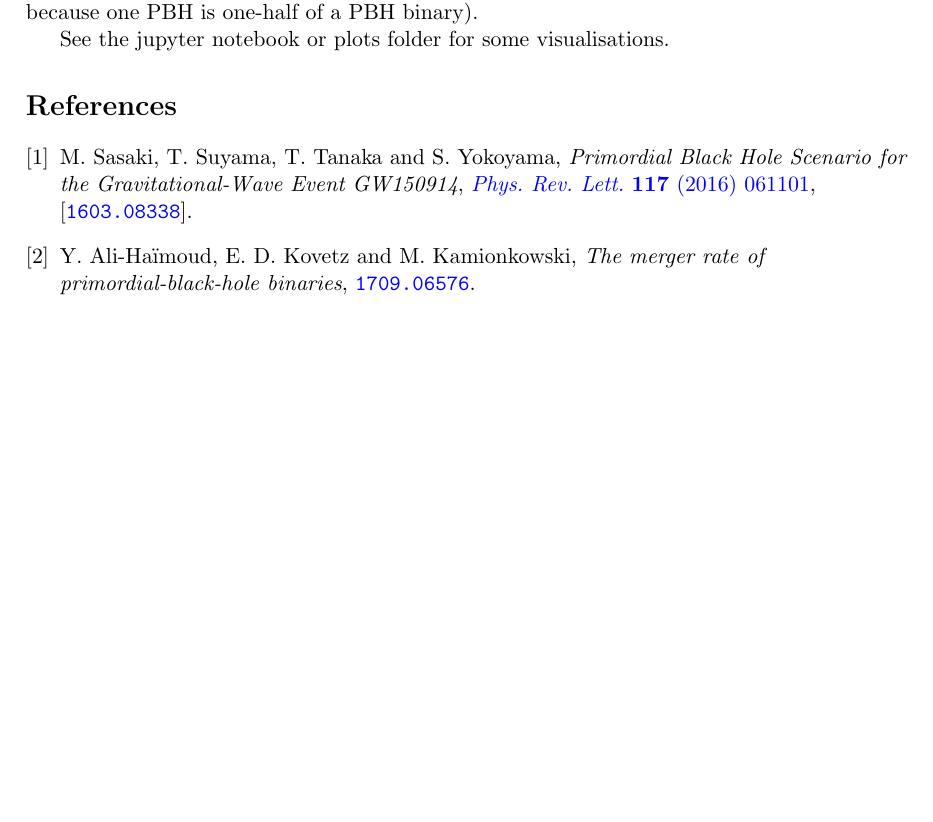
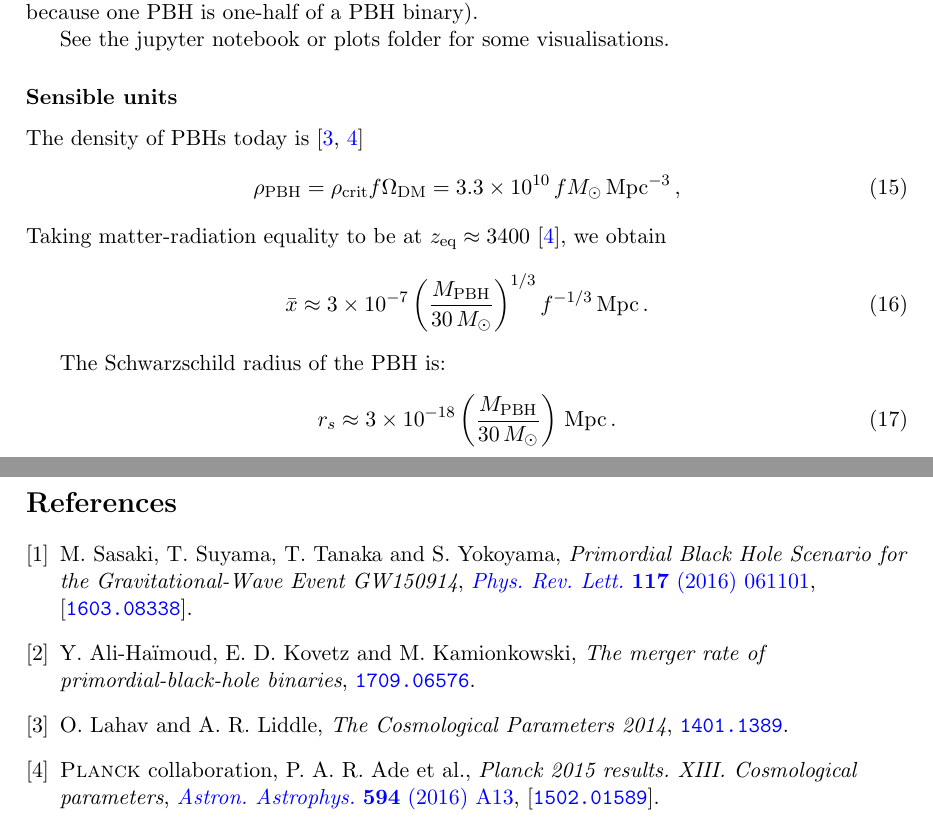
Before and after one commit to LBJ-Wade/PBHinDMclothing, a LaTeX document (notes/PBH-notes.tex, which reads notes/PBH.bib): part of page 2 of 2 before the commit and two parts of pages 2 and 3 of 3 after it, the two joined at a grey line, cut so that both start at the same text, the shorter picture padded with empty space. Compiled offline with pdfLaTeX.

Commit message:
Extended notes on length scales

```diff
--- a/notes/PBH-notes.tex
+++ b/notes/PBH-notes.tex
@@ -121,6 +121,22 @@ As a sanity check, we can integrate over all $\mathfrak{r} \in [0, 1]$ and we ob
 
 See the jupyter notebook or plots folder for some visualisations.
 
+\subsubsection*{Sensible units}
+
+The density of PBHs today is \cite{Lahav:2014vza,Ade:2015xua}
+\begin{equation}
+\rho_{\mathrm{PBH}} = \rho_\mathrm{crit} f \Omega_{\mathrm{DM}} = 3.3 \times 10^{10} \, f M_\odot \, \mathrm{Mpc}^{-3}\,,
+\end{equation}
+Taking matter-radiation equality to be at $z_\mathrm{eq} \approx 3400$ \cite{Ade:2015xua}, we obtain
+\begin{equation}
+\bar{x} \approx 3 \times 10^{-7} \left( \frac{M_{\mathrm{PBH}}}{30 \,M_\odot}\right)^{1/3}{f}^{-1/3} \, \mathrm{Mpc}\,.
+\end{equation}
+
+The Schwarzschild radius of the PBH is:
+\begin{equation}
+r_s \approx 3 \times 10^{-18} \left( \frac{M_{\mathrm{PBH}}}{30 \,M_\odot}\right)\,\mathrm{Mpc}\,.
+\end{equation}
+
 \bibliographystyle{JHEP}
 \bibliography{PBH.bib}
 
--- a/notes/PBH.bib
+++ b/notes/PBH.bib
@@ -79,0 +84 @@
+      collaboration  = "Planck",
```
Also changed, not shown: notes/PBH-notes.pdf, notes/PBH.bib (24 more changed lines).
